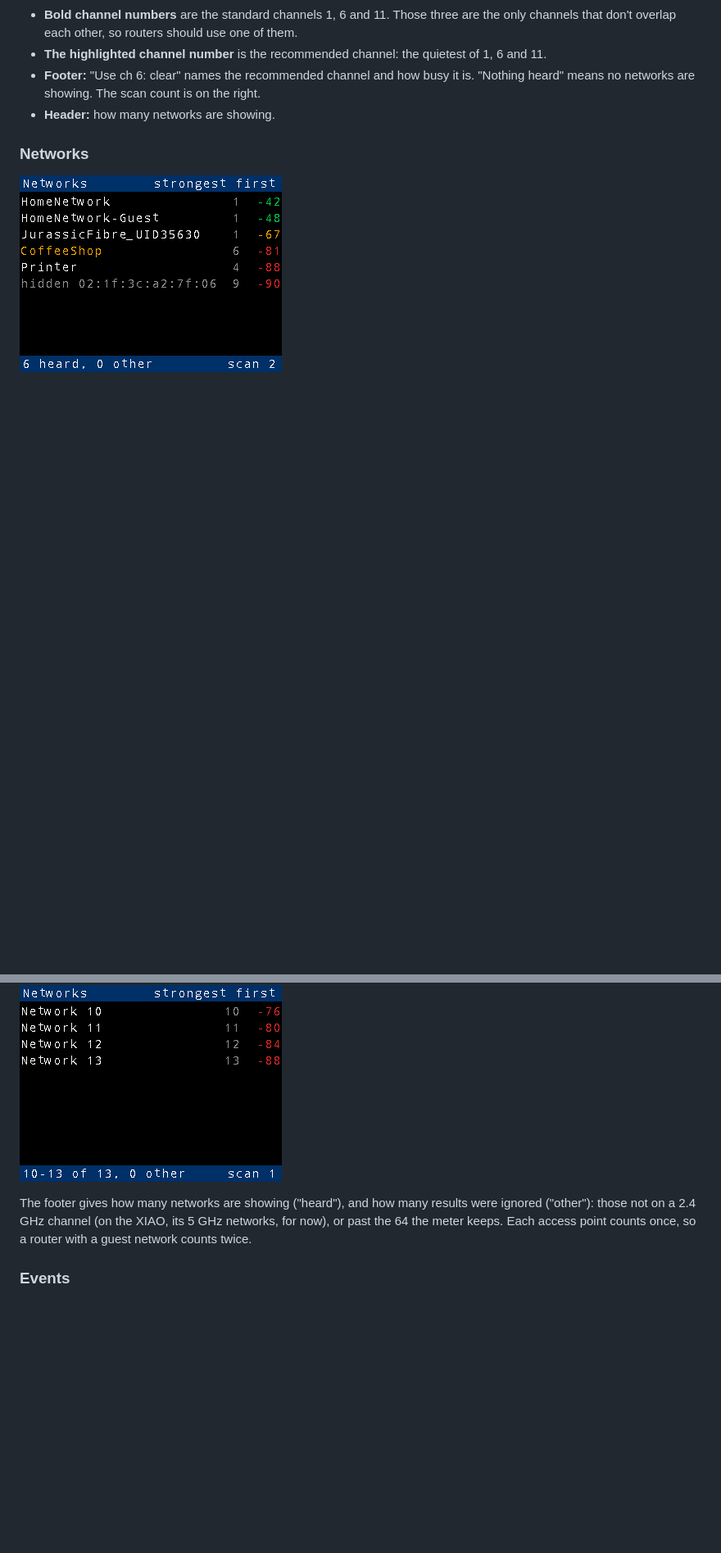
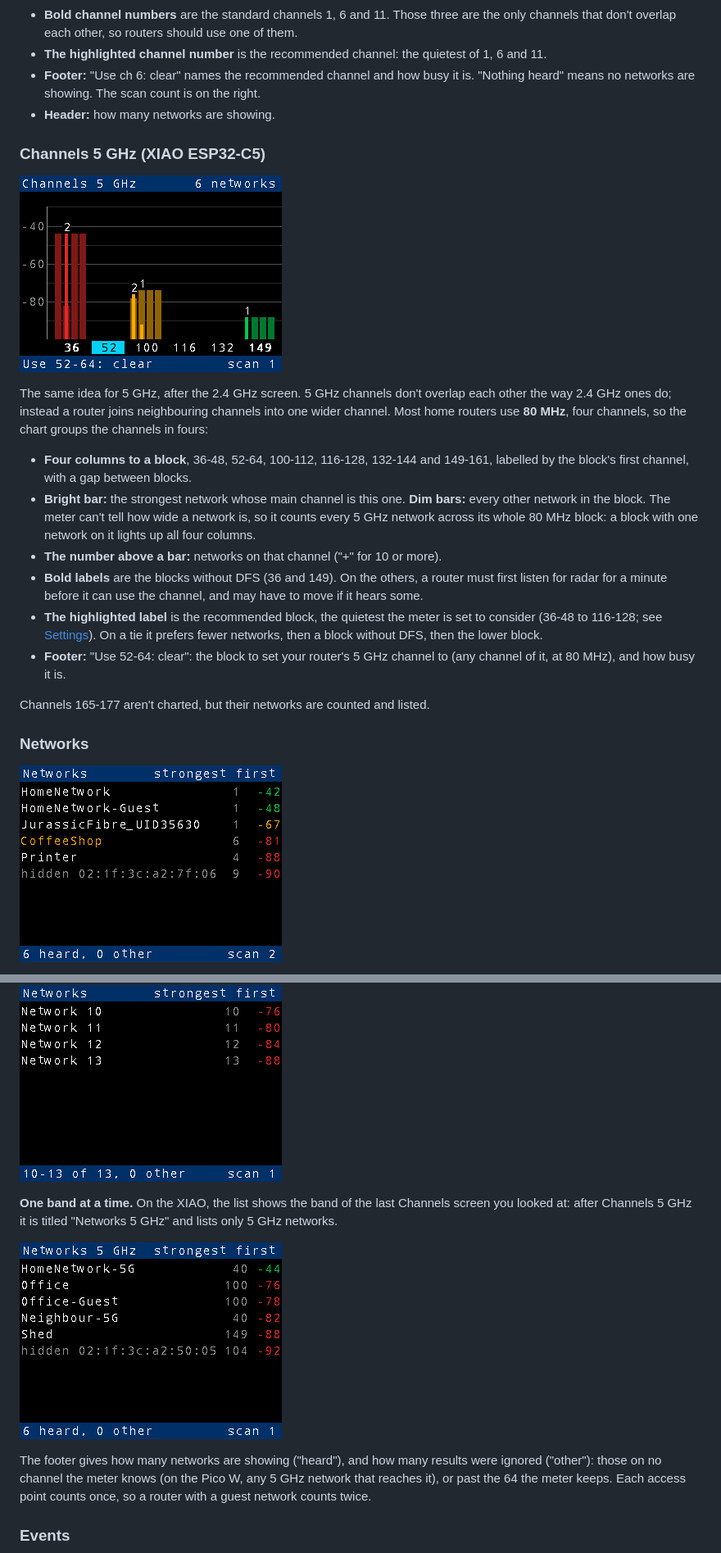
Before and after one commit to Rob-McKay/pico-w-network-meter, a Markdown page: docs/USAGE.md, 2 parts joined by grey strips. Shown at 82% size. Drawn GitHub-style; pictures changed too: docs/screens/channels-5g.png (added), docs/screens/networks-5g.png (added); blank space fills up the shorter version.

```diff
--- a/docs/USAGE.md
+++ b/docs/USAGE.md
@@ -59,6 +60,37 @@ are beside the screen, A and B on the left, X and Y on the right.
   on the right.
 - **Header:** how many networks are showing.
 
+### Channels 5 GHz (XIAO ESP32-C5)
+
+![5 GHz channels screen](screens/channels-5g.png)
+
+The same idea for 5 GHz, after the 2.4 GHz screen. 5 GHz channels don't
+overlap each other the way 2.4 GHz ones do; instead a router joins
+neighbouring channels into one wider channel. Most home routers use
+**80 MHz**, four channels, so the chart groups the channels in fours:
+
+- **Four columns to a block**, 36-48, 52-64, 100-112, 116-128, 132-144
+  and 149-161, labelled by the block's first channel, with a gap between
+  blocks.
+- **Bright bar:** the strongest network whose main channel is this one.
+  **Dim bars:** every other network in the block. The meter can't tell how
+  wide a network is, so it counts every 5 GHz network across its whole
+  80 MHz block: a block with one network on it lights up all four columns.
+- **The number above a bar:** networks on that channel ("+" for 10 or
+  more).
+- **Bold labels** are the blocks without DFS (36 and 149). On the others,
+  a router must first listen for radar for a minute before it can use the
+  channel, and may have to move if it hears some.
+- **The highlighted label** is the recommended block, the quietest the
+  meter is set to consider (36-48 to 116-128; see
+  [Settings](#settings)). On a tie it prefers fewer networks, then a block
+  without DFS, then the lower block.
+- **Footer:** "Use 52-64: clear": the block to set your router's 5 GHz
+  channel to (any channel of it, at 80 MHz), and how busy it is.
+
+Channels 165-177 aren't charted, but their networks are counted and
+listed.
+
 ### Networks
 
 ![Networks screen](screens/networks.png)
@@ -85,10 +117,17 @@ such as "10-13 of 13".
 
 ![Second page of the networks screen](screens/networks-page2.png)
 
+**One band at a time.** On the XIAO, the list shows the band of the last
+Channels screen you looked at: after Channels 5 GHz it is titled
+"Networks 5 GHz" and lists only 5 GHz networks.
+
+![5 GHz networks screen](screens/networks-5g.png)
+
 The footer gives how many networks are showing ("heard"), and how many
-results were ignored ("other"): those not on a 2.4 GHz channel (on the
-XIAO, its 5 GHz networks, for now), or past the 64 the meter keeps. Each access point counts once, so a router with a
-guest network counts twice.
+results were ignored ("other"): those on no channel the meter knows (on
+the Pico W, any 5 GHz network that reaches it), or past the 64 the meter
+keeps. Each access point counts once, so a router with a guest network
+counts twice.
 
 ### Events
 
```
Also changed, not shown: other parts of docs/USAGE.md (+14 -7 lines), README.md (+12 -4 lines), docs/targets/xiao-esp32c5.md (+7 -7 lines), 13 other files.
